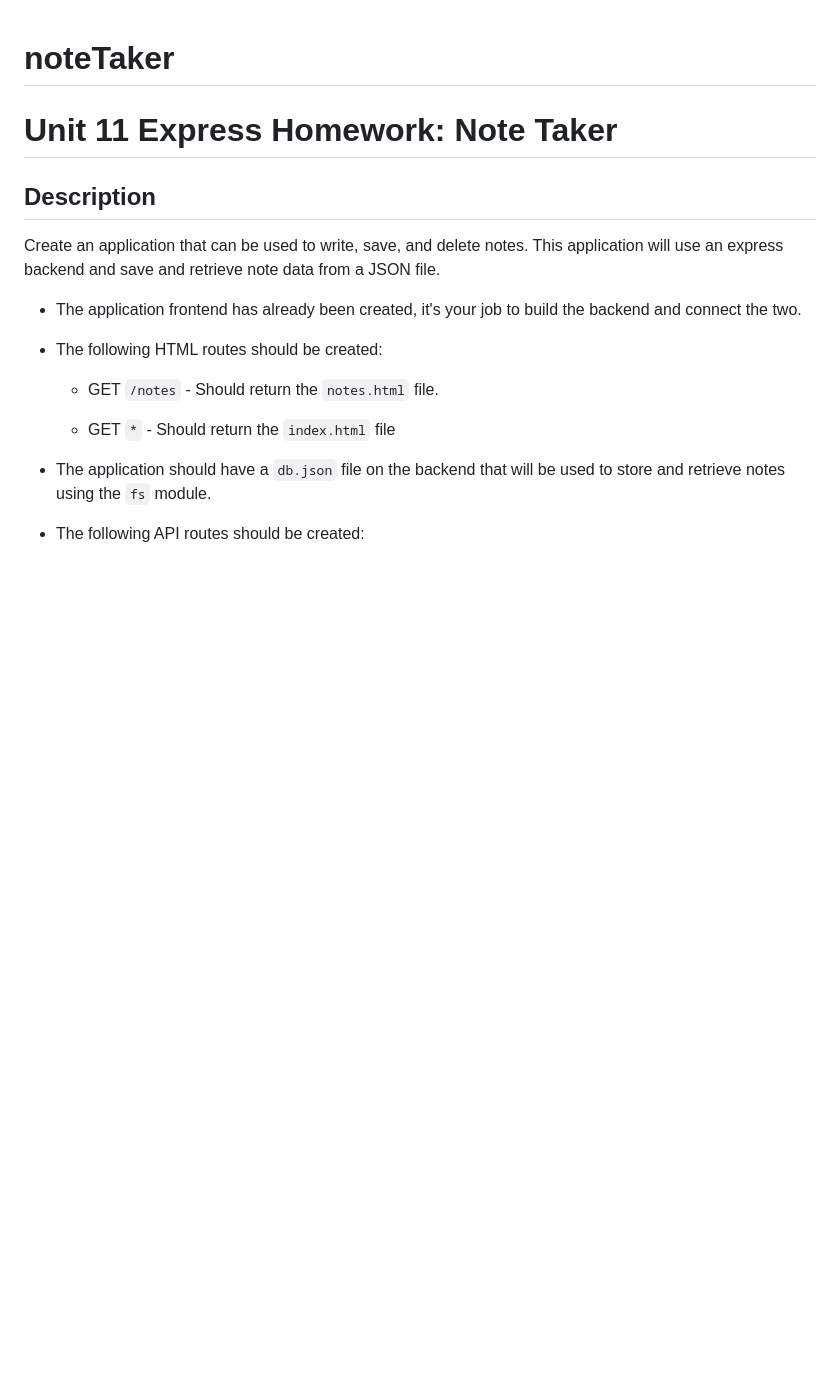
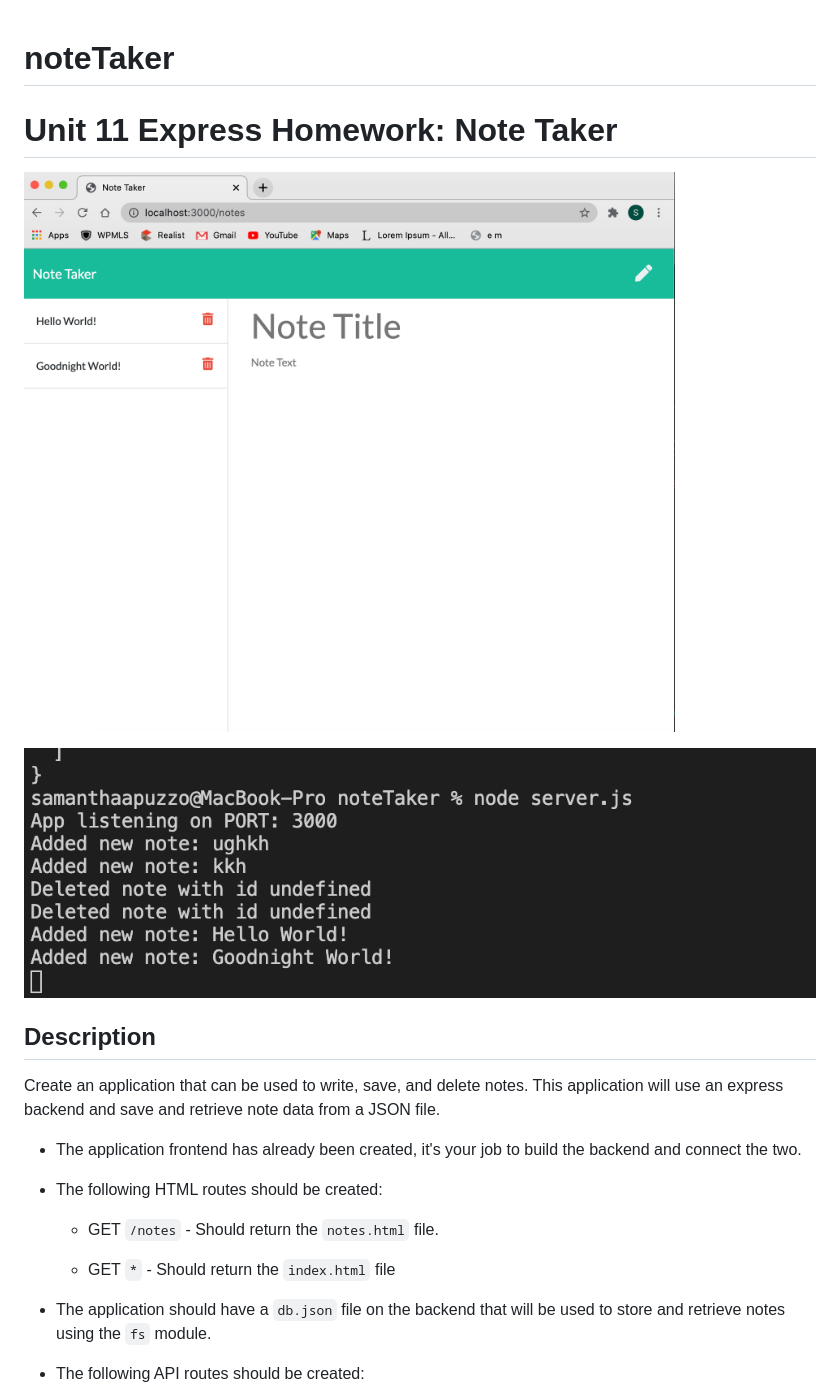
Before and after one commit to SApuzzo27/noteTaker, a Markdown page: README.md, the part around the change. Drawn GitHub-style; pictures changed too: img/deployednotes.png (added), img/terminalpic.png (added); blank space fills up the shorter version.

Commit message:
added images to README

```diff
--- a/README.md
+++ b/README.md
@@ -1,6 +1,9 @@
 # noteTaker
+# Unit 11 Express Homework: Note Taker
 
-# Unit 11 Express Homework: Note Taker
+![](https://github.com/SApuzzo27/noteTaker/blob/main/img/deployednotes.png)
+
+![](https://github.com/SApuzzo27/noteTaker/blob/main/img/terminalpic.png)
 
 ## Description
 
```
Also changed, not shown: 2 other files.
